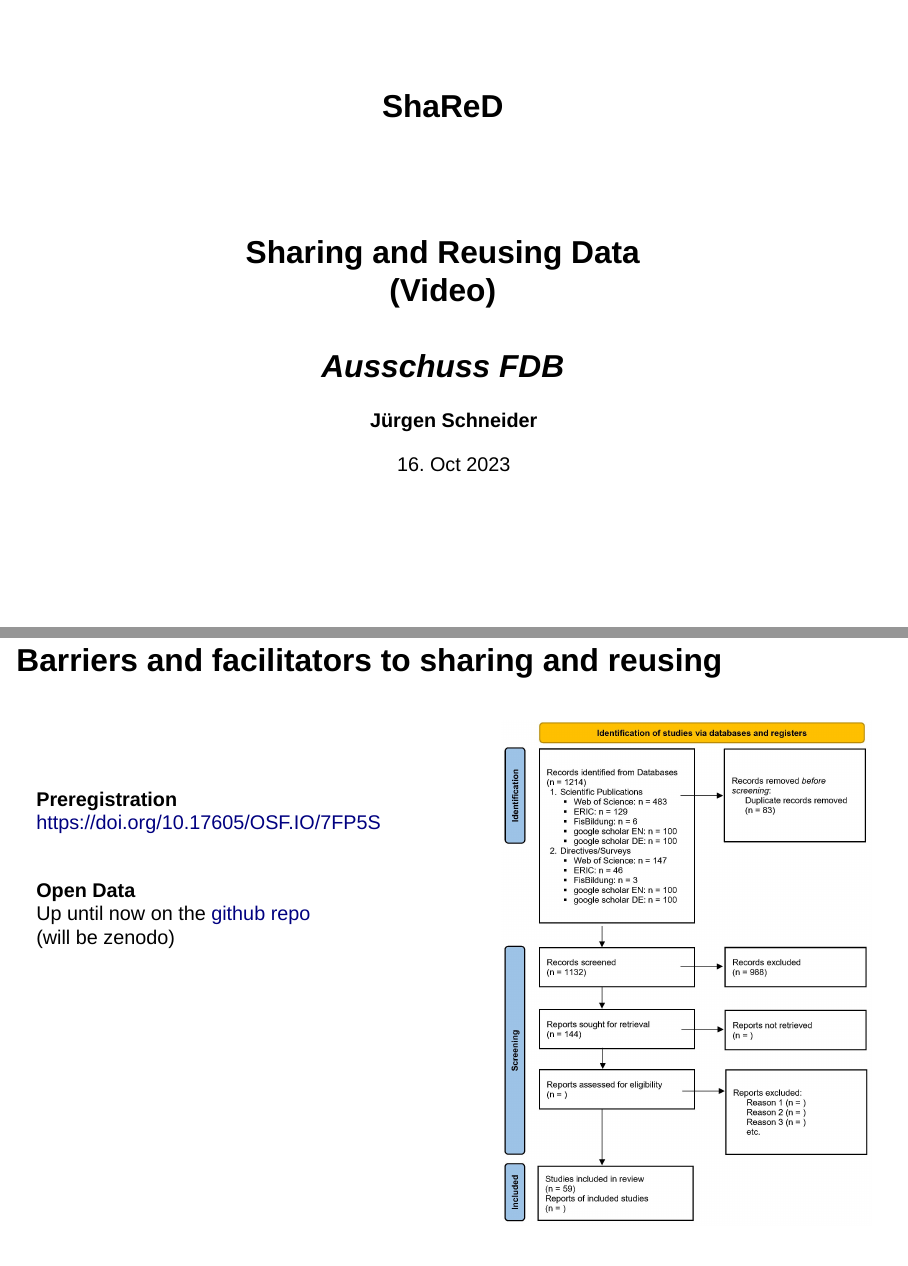
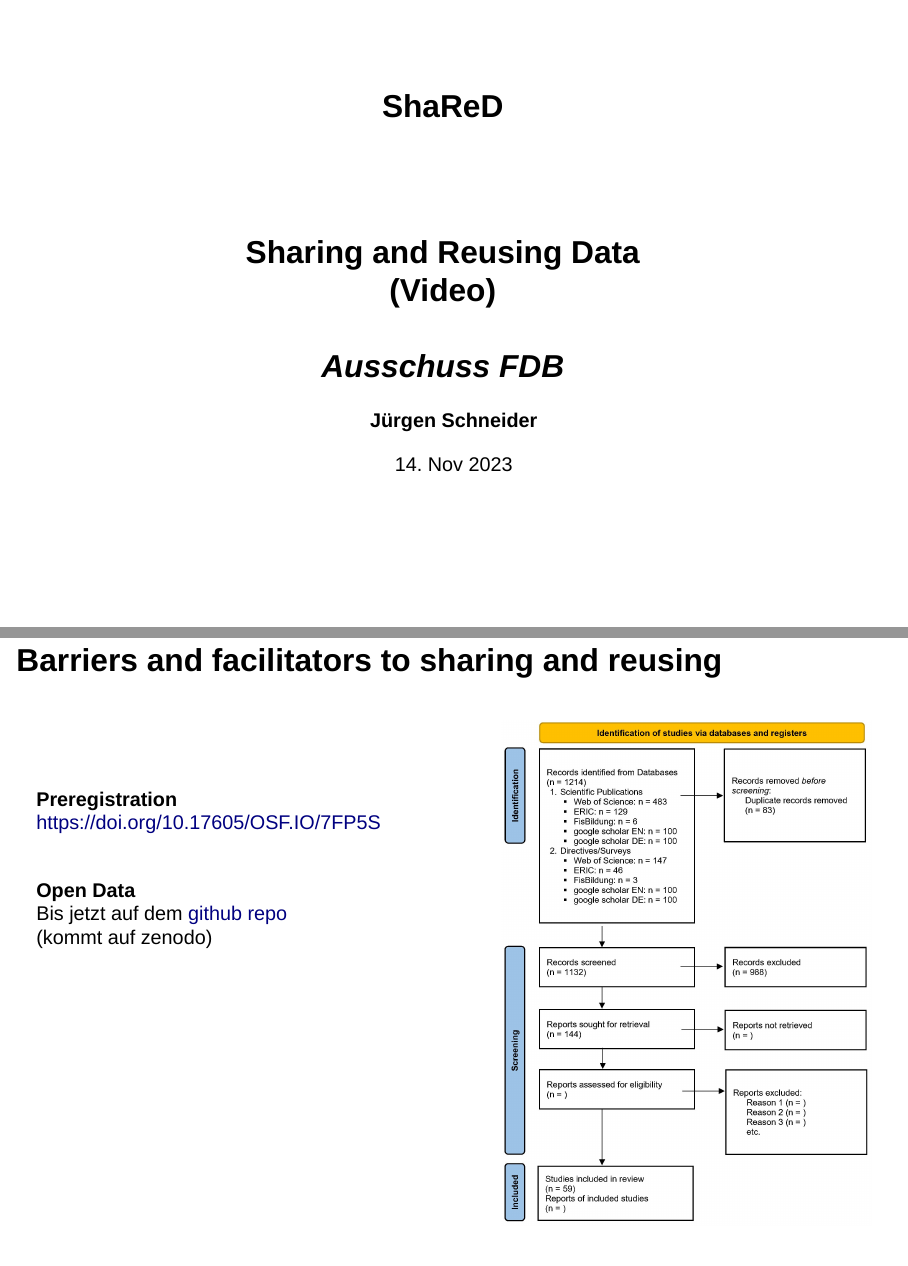
Before and after one commit to j-5chneider/SHARED, a Quarto document (FDB-Teamsitzung.qmd): pages 1 and 25 of 37, joined at a grey line. Rendered offline with R 4.5, knitr and Pandoc in place of Quarto, with nearby package versions; drawn as Slidy slides in place of the format the file asks for; a font, style sheet, LaTeX package, included part or bibliography that could not be used is replaced or left out.

Commit message:
updated links

```diff
--- a/FDB-Teamsitzung.qmd
+++ b/FDB-Teamsitzung.qmd
@@ -6,13 +6,13 @@ title-slide-attributes:
   data-background-size: cover
   #data-background-opacity: "0.3"
 author: "<b>Jürgen Schneider</b>"
-date: "16. Oct 2023" # today
+date: "14. Nov 2023" # today
 date-format: "DD MMMM YYYY"
 format:
   revealjs:
       theme: [white, www/custom.scss] # sky default
       logo: www/dipf-logo.png
-      footer: "Slides: [bit.ly/ausschuss-v](https://bit.ly/ausschuss-v) (view) | [bit.ly/ausschuss-d](https://bit.ly/ausschuss-d) (download from github)"
+      footer: "Slides: [bit.ly/shared-slides](https://bit.ly/shared-slides) (view)"
       smaller: true
       scrollable: true
       transition: fade
@@ -410,8 +410,8 @@ https://doi.org/10.17605/OSF.IO/7FP5S
 
 \
 **Open Data**
-Up until now on the [github repo](https://github.com/j-5chneider/ShaReD-video/tree/main/3_data/2_systematic_Review)
-(will be zenodo)
+Bis jetzt auf dem [github repo](https://github.com/j-5chneider/ShaReD-video/tree/main/3_data/2_systematic_Review)
+(kommt auf zenodo)
 :::
 
 ::: {.column width="37%"}
```
Also changed, not shown: FDB-Teamsitzung.qmd (2 more changed lines).
